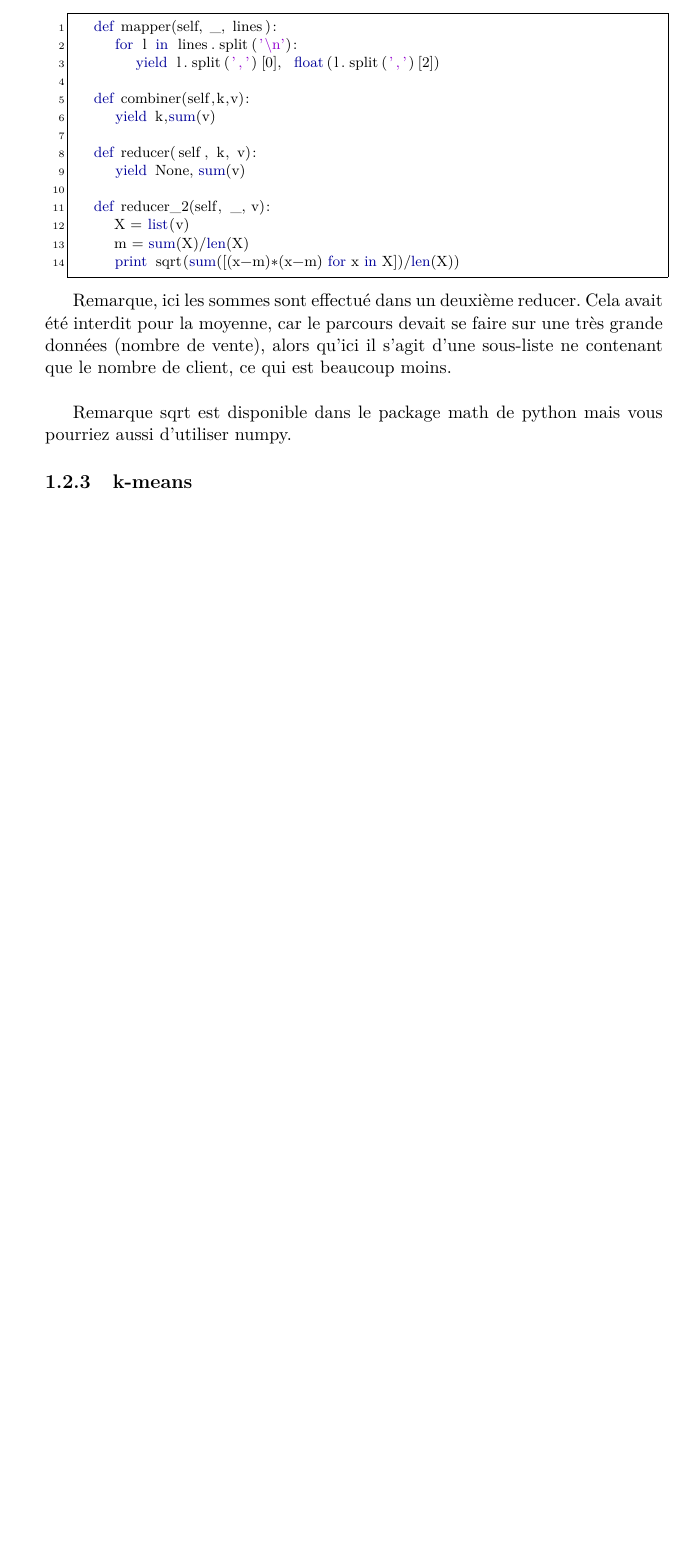
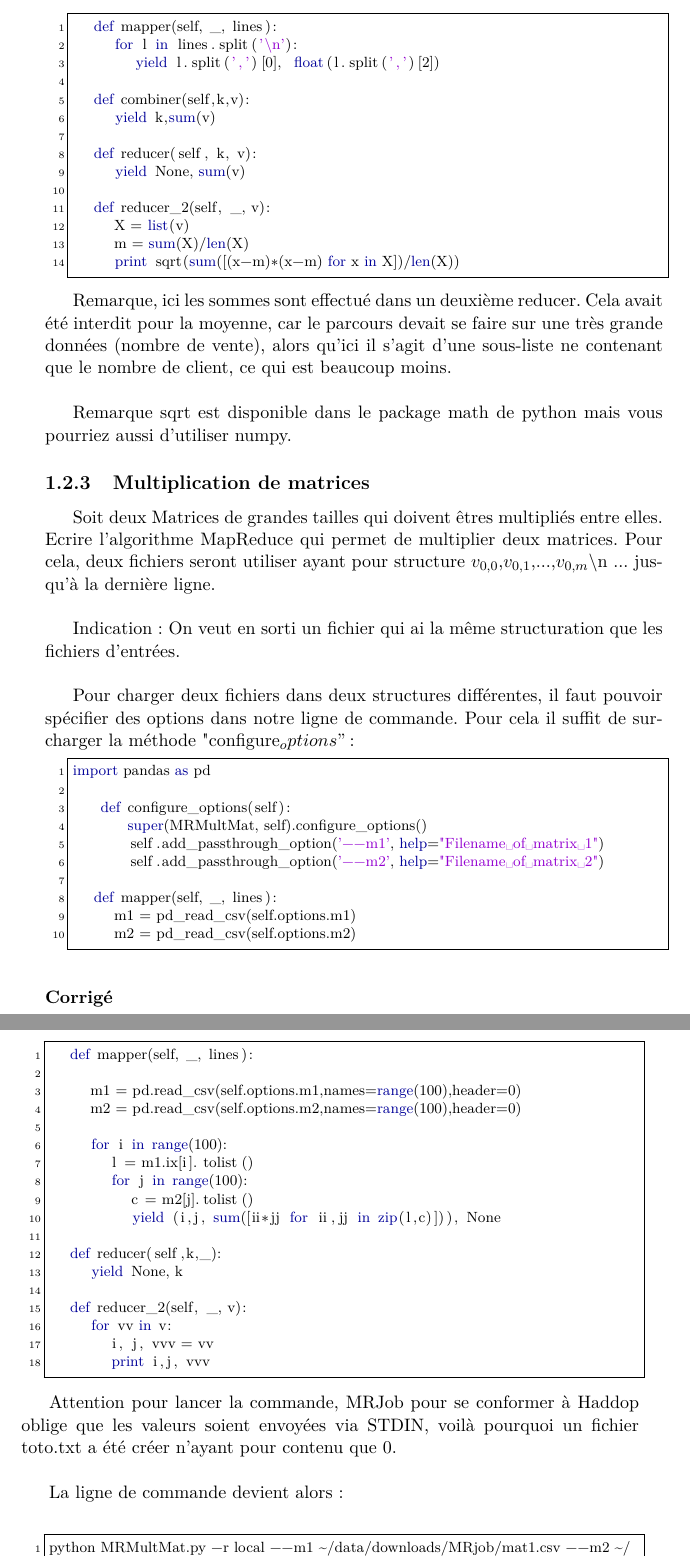
Before and after one commit to ben6684/cours, a LaTeX document (TP2.tex): part of page 4 of 4 before the commit and two parts of pages 4 and 5 of 6 after it, the two joined at a grey line, cut so that both start at the same text, the shorter picture padded with empty space. Compiled offline with pdfLaTeX; the source files are stored in an older character set and shown here as Unicode.

Commit message:
TP2 exo 3 et 4

```diff
--- a/TP2.tex
+++ b/TP2.tex
@@ -14,6 +14,7 @@
 \usepackage{listings}
 \usepackage{xcolor}
 
+\DeclareMathOperator*{\argmin}{arg\,min}
 
 \definecolor{mymauve}{rgb}{0.58,0,0.82}
 \definecolor{mygreen}{rgb}{0,0.6,0}
@@ -199,3 +200,54 @@ Remarque, ici les sommes sont effectué dans un deuxième reducer. Cela avait é
 
 Remarque sqrt est disponible dans le package math de python mais vous pourriez aussi d'utiliser numpy.
 
+\subsection{Multiplication de matrices}
+
+Soit deux Matrices de grandes tailles qui doivent êtres multipliés entre elles. Ecrire l'algorithme MapReduce qui permet de multiplier deux matrices. Pour cela, deux fichiers seront utiliser ayant pour structure $v_{0,0}$,$v_{0,1}$,...,$v_{0,m}\backslash$n ... jusqu'à la dernière ligne.\\
+
+Indication : On veut en sorti un fichier qui ai la même structuration que les fichiers d'entrées.\\
+
+Pour charger deux fichiers dans deux structures différentes, il faut pouvoir spécifier des options dans notre ligne de commande. Pour cela il suffit de surcharger la méthode "configure_options":
+
+\begin{lstlisting}
+import pandas as pd
+
+    def configure_options(self):
+        super(MRMultMat, self).configure_options()
+        self.add_passthrough_option('--m1', help="Filename of matrix 1")
+        self.add_passthrough_option('--m2', help="Filename of matrix 2")
+
+	def mapper(self, _, lines):
+		m1 = pd_read_csv(self.options.m1)
+		m2 = pd_read_csv(self.options.m2)
+\end{lstlisting}
+
+\subsubsection{Corrigé}
+
+\begin{lstlisting}
+	def mapper(self, _, lines):
+
+		m1 = pd.read_csv(self.options.m1,names=range(100),header=0)
+		m2 = pd.read_csv(self.options.m2,names=range(100),header=0)
+
+		for i in range(100):
+			l = m1.ix[i].tolist()
+			for j in range(100):
+				c = m2[j].tolist()
+				yield (i,j, sum([ii*jj for ii,jj in zip(l,c)])), None
+
+	def reducer(self,k,_):
+		yield None, k
+
+	def reducer_2(self, _, v):
+		for vv in v:
+			i, j, vvv = vv
+			print i,j, vvv
+\end{lstlisting}
+
+Attention pour lancer la commande, MRJob pour se conformer à Haddop oblige que les valeurs soient envoyées via STDIN, voilà pourquoi un fichier toto.txt a été créer n'ayant pour contenu que 0. \\
+
+La ligne de commande devient alors : \\
+
+\begin{lstlisting}
+python MRMultMat.py -r local --m1 ~/data/downloads/MRjob/mat1.csv --m2 ~/data/downloads/MRjob/mat2.csv < toto.txt
+\end{lstlisting}
```
Also changed, not shown: TP2.tex (59 more changed lines).
